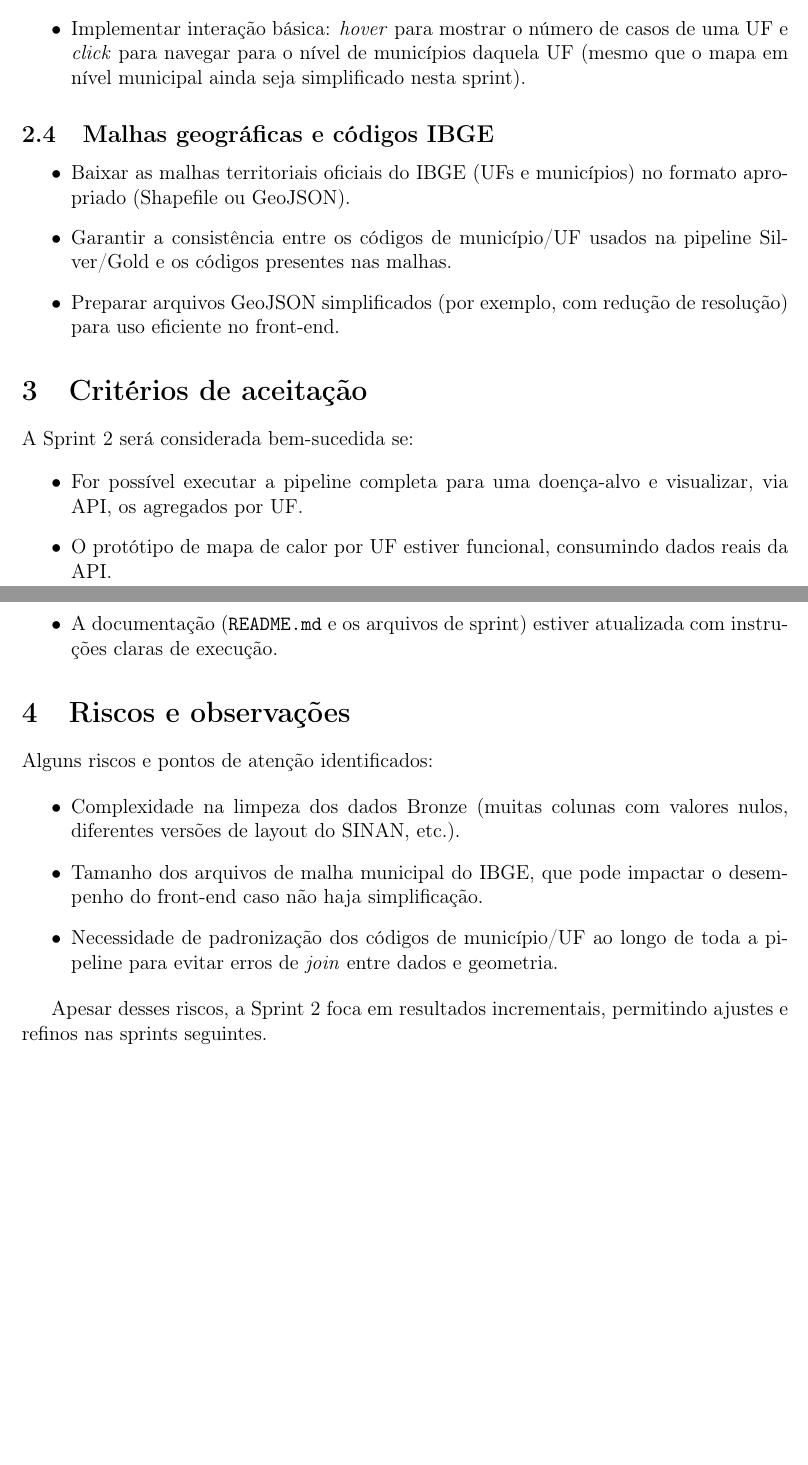
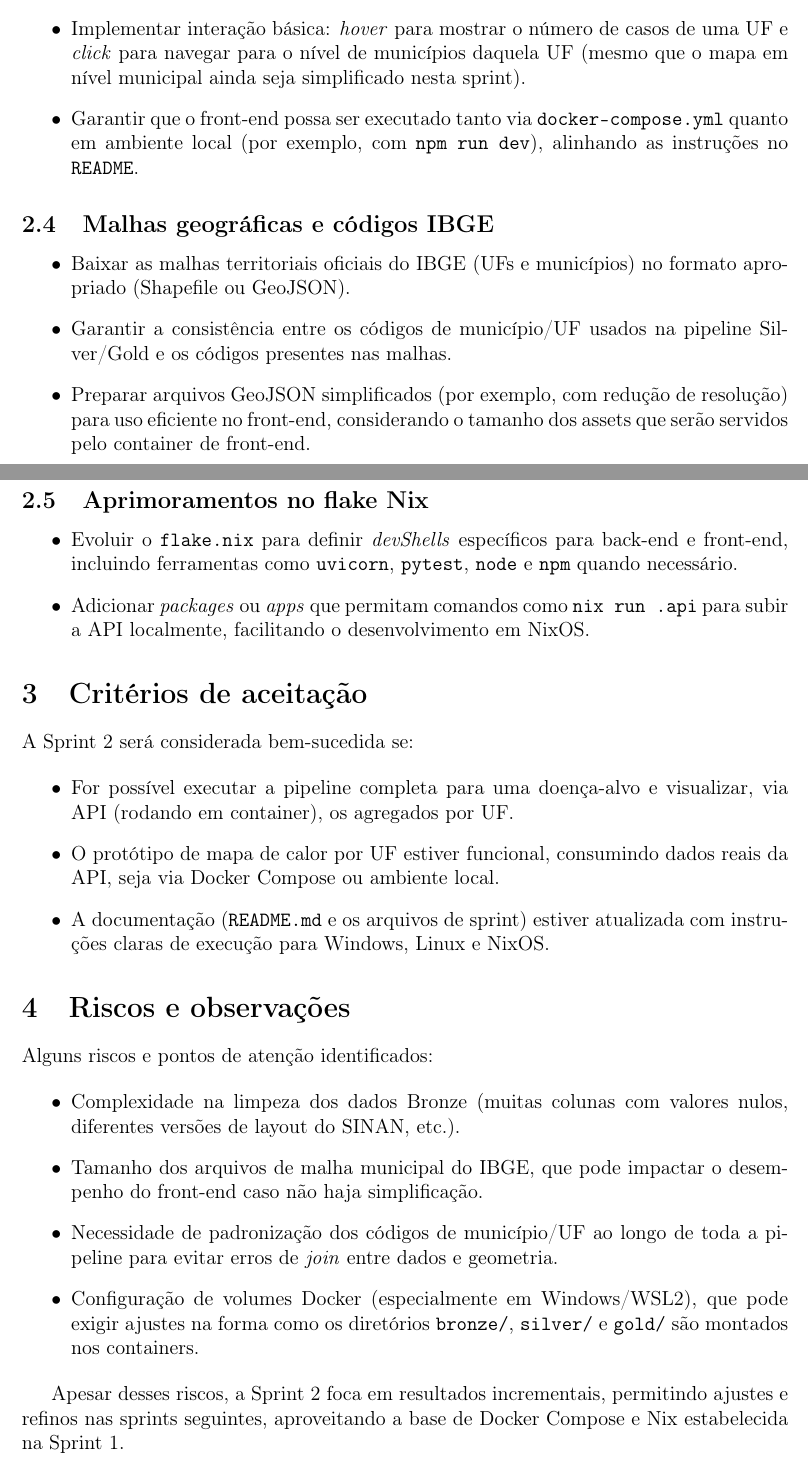
Before and after one commit to Zadoque/Nucleo-de-Situacao-De-Saude, a LaTeX document (Sprints/sprint-2.tex): two parts of pages 2 and 3 of 3, joined at a grey line, cut so that both start at the same text, the shorter picture padded with empty space. Compiled offline with pdfLaTeX.

Commit message:
Update Sprint 2 planning to assume Docker Compose and Nix flake from Sprint 1

```diff
--- a/Sprints/sprint-2.tex
+++ b/Sprints/sprint-2.tex
@@ -85,6 +93,9 @@ primeira versão funcional de ponta a ponta, capaz de:
         casos de uma UF e \emph{click} para navegar para o nível de
         municípios daquela UF (mesmo que o mapa em nível municipal ainda seja
         simplificado nesta sprint).
+  \item Garantir que o front-end possa ser executado tanto via
+        \texttt{docker-compose.yml} quanto em ambiente local (por exemplo,
+        com \texttt{npm run dev}), alinhando as instruções no \texttt{README}.
 \end{itemize}
 
 \subsection{Malhas geográficas e códigos IBGE}
@@ -95,7 +106,19 @@ primeira versão funcional de ponta a ponta, capaz de:
   \item Garantir a consistência entre os códigos de município/UF usados na
         pipeline Silver/Gold e os códigos presentes nas malhas.
   \item Preparar arquivos GeoJSON simplificados (por exemplo, com redução de
-        resolução) para uso eficiente no front-end.
+        resolução) para uso eficiente no front-end, considerando o tamanho dos
+        assets que serão servidos pelo container de front-end.
+\end{itemize}
+
+\subsection{Aprimoramentos no flake Nix}
+
+\begin{itemize}
+  \item Evoluir o \texttt{flake.nix} para definir \emph{devShells} específicos
+        para back-end e front-end, incluindo ferramentas como \texttt{uvicorn},
+        \texttt{pytest}, \texttt{node} e \texttt{npm} quando necessário.
+  \item Adicionar \emph{packages} ou \emph{apps} que permitam comandos como
+        \texttt{nix run .#api} para subir a API localmente, facilitando o
+        desenvolvimento em NixOS.
 \end{itemize}
 
 \section{Critérios de aceitação}
@@ -104,11 +127,12 @@ A Sprint~2 será considerada bem-sucedida se:
 
 \begin{itemize}
   \item For possível executar a pipeline completa para uma doença-alvo e
-        visualizar, via API, os agregados por UF.
+        visualizar, via API (rodando em container), os agregados por UF.
   \item O protótipo de mapa de calor por UF estiver funcional, consumindo
-        dados reais da API.
+        dados reais da API, seja via Docker Compose ou ambiente local.
   \item A documentação (\texttt{README.md} e os arquivos de sprint) estiver
-        atualizada com instruções claras de execução.
+        atualizada com instruções claras de execução para Windows, Linux e
+        NixOS.
 \end{itemize}
 
 \section{Riscos e observações}
@@ -123,9 +147,13 @@ Alguns riscos e pontos de atenção identificados:
   \item Necessidade de padronização dos códigos de município/UF ao longo de
         toda a pipeline para evitar erros de \emph{join} entre dados e
         geometria.
+  \item Configuração de volumes Docker (especialmente em Windows/WSL2), que
+        pode exigir ajustes na forma como os diretórios \texttt{bronze/},
+        \texttt{silver/} e \texttt{gold/} são montados nos containers.
 \end{itemize}
 
 Apesar desses riscos, a Sprint~2 foca em resultados incrementais, permitindo
-ajustes e refinos nas sprints seguintes.
+ajustes e refinos nas sprints seguintes, aproveitando a base de Docker Compose
+ e Nix estabelecida na Sprint~1.
 
 \end{document}
```
Also changed, not shown: Sprints/sprint-2.tex (28 more changed lines).
